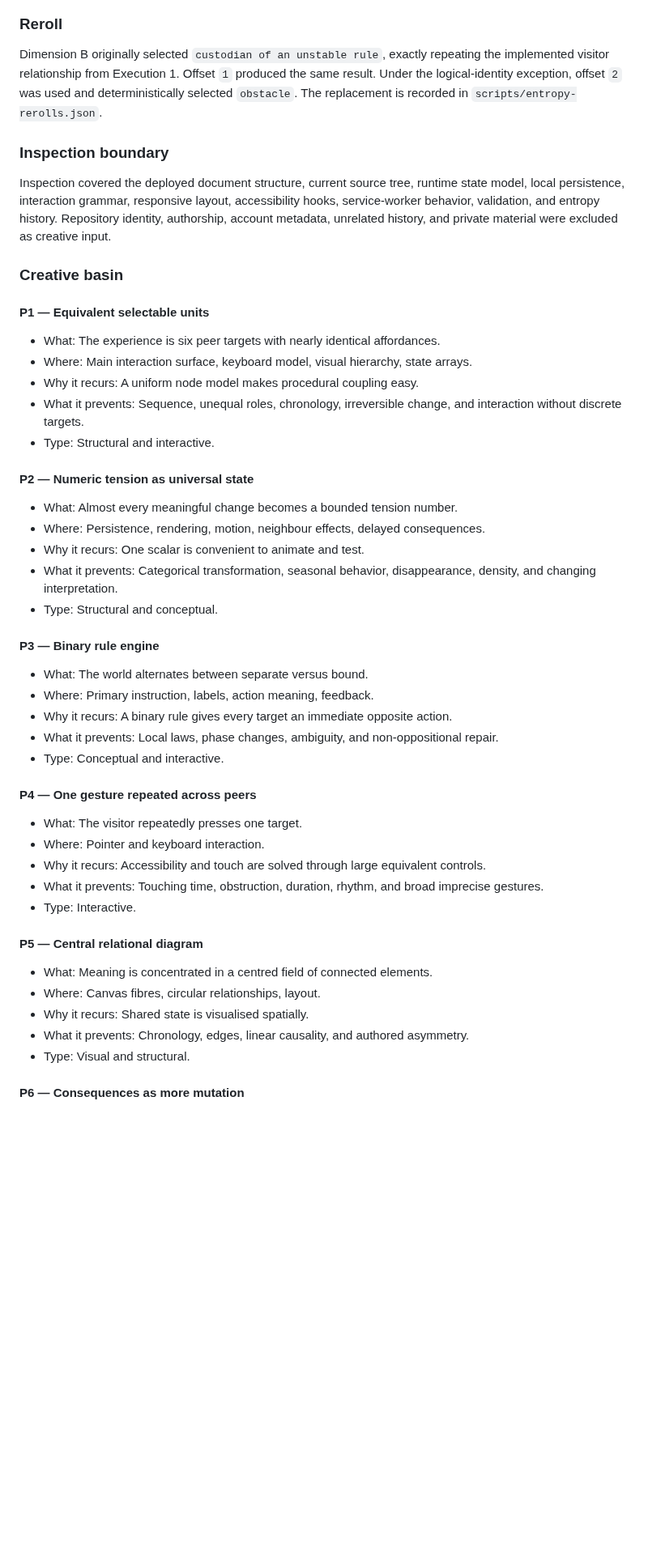
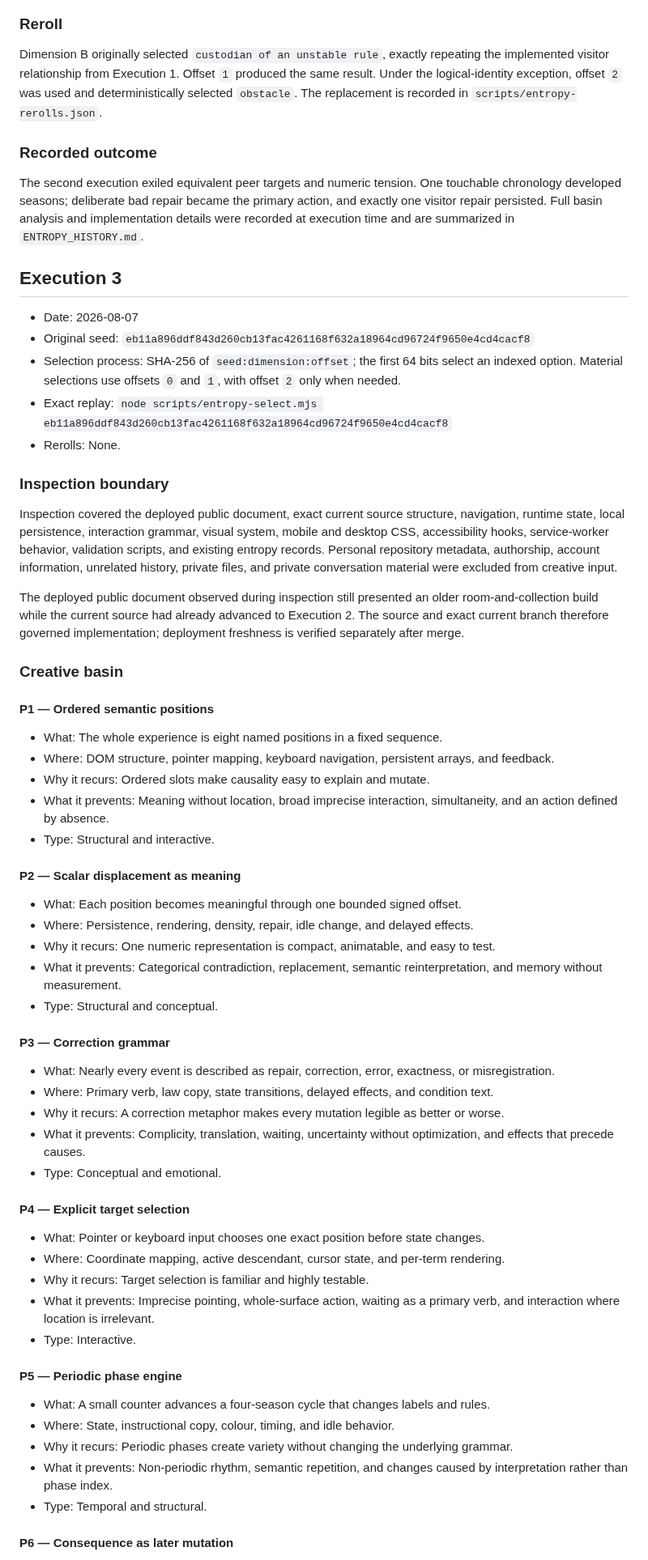
Before and after one commit to yushirm/museum-of-almost, a Markdown page: ENTROPY_LOG.md, the part around one of its changes. Shown at 81% size. GitHub-like rendering; blank space fills up the shorter version.

```diff
--- a/ENTROPY_LOG.md
+++ b/ENTROPY_LOG.md
@@ -23,51 +23,65 @@ The first execution exiled architectural destinations and replaced them with one
 
 Dimension B originally selected `custodian of an unstable rule`, exactly repeating the implemented visitor relationship from Execution 1. Offset `1` produced the same result. Under the logical-identity exception, offset `2` was used and deterministically selected `obstacle`. The replacement is recorded in `scripts/entropy-rerolls.json`.
 
+### Recorded outcome
+
+The second execution exiled equivalent peer targets and numeric tension. One touchable chronology developed seasons; deliberate bad repair became the primary action, and exactly one visitor repair persisted. Full basin analysis and implementation details were recorded at execution time and are summarized in `ENTROPY_HISTORY.md`.
+
+## Execution 3
+
+- Date: 2026-08-07
+- Original seed: `eb11a896ddf843d260cb13fac4261168f632a18964cd96724f9650e4cd4cacf8`
+- Selection process: SHA-256 of `seed:dimension:offset`; the first 64 bits select an indexed option. Material selections use offsets `0` and `1`, with offset `2` only when needed.
+- Exact replay: `node scripts/entropy-select.mjs eb11a896ddf843d260cb13fac4261168f632a18964cd96724f9650e4cd4cacf8`
+- Rerolls: None.
+
 ### Inspection boundary
 
-Inspection covered the deployed document structure, current source tree, runtime state model, local persistence, interaction grammar, responsive layout, accessibility hooks, service-worker behavior, validation, and entropy history. Repository identity, authorship, account metadata, unrelated history, and private material were excluded as creative input.
+Inspection covered the deployed public document, exact current source structure, navigation, runtime state, local persistence, interaction grammar, visual system, mobile and desktop CSS, accessibility hooks, service-worker behavior, validation scripts, and existing entropy records. Personal repository metadata, authorship, account information, unrelated history, private files, and private conversation material were excluded from creative input.
+
+The deployed public document observed during inspection still presented an older room-and-collection build while the current source had already advanced to Execution 2. The source and exact current branch therefore governed implementation; deployment freshness is verified separately after merge.
 
 ### Creative basin
 
-#### P1 — Equivalent selectable units
+#### P1 — Ordered semantic positions
 
-- What: The experience is six peer targets with nearly identical affordances.
-- Where: Main interaction surface, keyboard model, visual hierarchy, state arrays.
-- Why it recurs: A uniform node model makes procedural coupling easy.
-- What it prevents: Sequence, unequal roles, chronology, irreversible change, and interaction without discrete targets.
+- What: The whole experience is eight named positions in a fixed sequence.
+- Where: DOM structure, pointer mapping, keyboard navigation, persistent arrays, and feedback.
+- Why it recurs: Ordered slots make causality easy to explain and mutate.
+- What it prevents: Meaning without location, broad imprecise interaction, simultaneity, and an action defined by absence.
 - Type: Structural and interactive.
 
-#### P2 — Numeric tension as universal state
+#### P2 — Scalar displacement as meaning
 
-- What: Almost every meaningful change becomes a bounded tension number.
-- Where: Persistence, rendering, motion, neighbour effects, delayed consequences.
-- Why it recurs: One scalar is convenient to animate and test.
-- What it prevents: Categorical transformation, seasonal behavior, disappearance, density, and changing interpretation.
+- What: Each position becomes meaningful through one bounded signed offset.
+- Where: Persistence, rendering, density, repair, idle change, and delayed effects.
+- Why it recurs: One numeric representation is compact, animatable, and easy to test.
+- What it prevents: Categorical contradiction, replacement, semantic reinterpretation, and memory without measurement.
 - Type: Structural and conceptual.
 
-#### P3 — Binary rule engine
+#### P3 — Correction grammar
 
-- What: The world alternates between separate versus bound.
-- Where: Primary instruction, labels, action meaning, feedback.
-- Why it recurs: A binary rule gives every target an immediate opposite action.
-- What it prevents: Local laws, phase changes, ambiguity, and non-oppositional repair.
-- Type: Conceptual and interactive.
+- What: Nearly every event is described as repair, correction, error, exactness, or misregistration.
+- Where: Primary verb, law copy, state transitions, delayed effects, and condition text.
+- Why it recurs: A correction metaphor makes every mutation legible as better or worse.
+- What it prevents: Complicity, translation, waiting, uncertainty without optimization, and effects that precede causes.
+- Type: Conceptual and emotional.
 
-#### P4 — One gesture repeated across peers
+#### P4 — Explicit target selection
 
-- What: The visitor repeatedly presses one target.
-- Where: Pointer and keyboard interaction.
-- Why it recurs: Accessibility and touch are solved through large equivalent controls.
-- What it prevents: Touching time, obstruction, duration, rhythm, and broad imprecise gestures.
+- What: Pointer or keyboard input chooses one exact position before state changes.
+- Where: Coordinate mapping, active descendant, cursor state, and per-term rendering.
+- Why it recurs: Target selection is familiar and highly testable.
+- What it prevents: Imprecise pointing, whole-surface action, waiting as a primary verb, and interaction where location is irrelevant.
 - Type: Interactive.
 
-#### P5 — Central relational diagram
+#### P5 — Periodic phase engine
 
-- What: Meaning is concentrated in a centred field of connected elements.
-- Where: Canvas fibres, circular relationships, layout.
-- Why it recurs: Shared state is visualised spatially.
-- What it prevents: Chronology, edges, linear causality, and authored asymmetry.
-- Type: Visual and structural.
+- What: A small counter advances a four-season cycle that changes labels and rules.
+- Where: State, instructional copy, colour, timing, and idle behavior.
+- Why it recurs: Periodic phases create variety without changing the underlying grammar.
+- What it prevents: Non-periodic rhythm, semantic repetition, and changes caused by interpretation rather than phase index.
+- Type: Temporal and structural.
 
-#### P6 — Consequences as more mutation
+#### P6 — Consequence as later mutation
 
```
Also changed, not shown: other parts of ENTROPY_LOG.md (+46 -48 lines).
